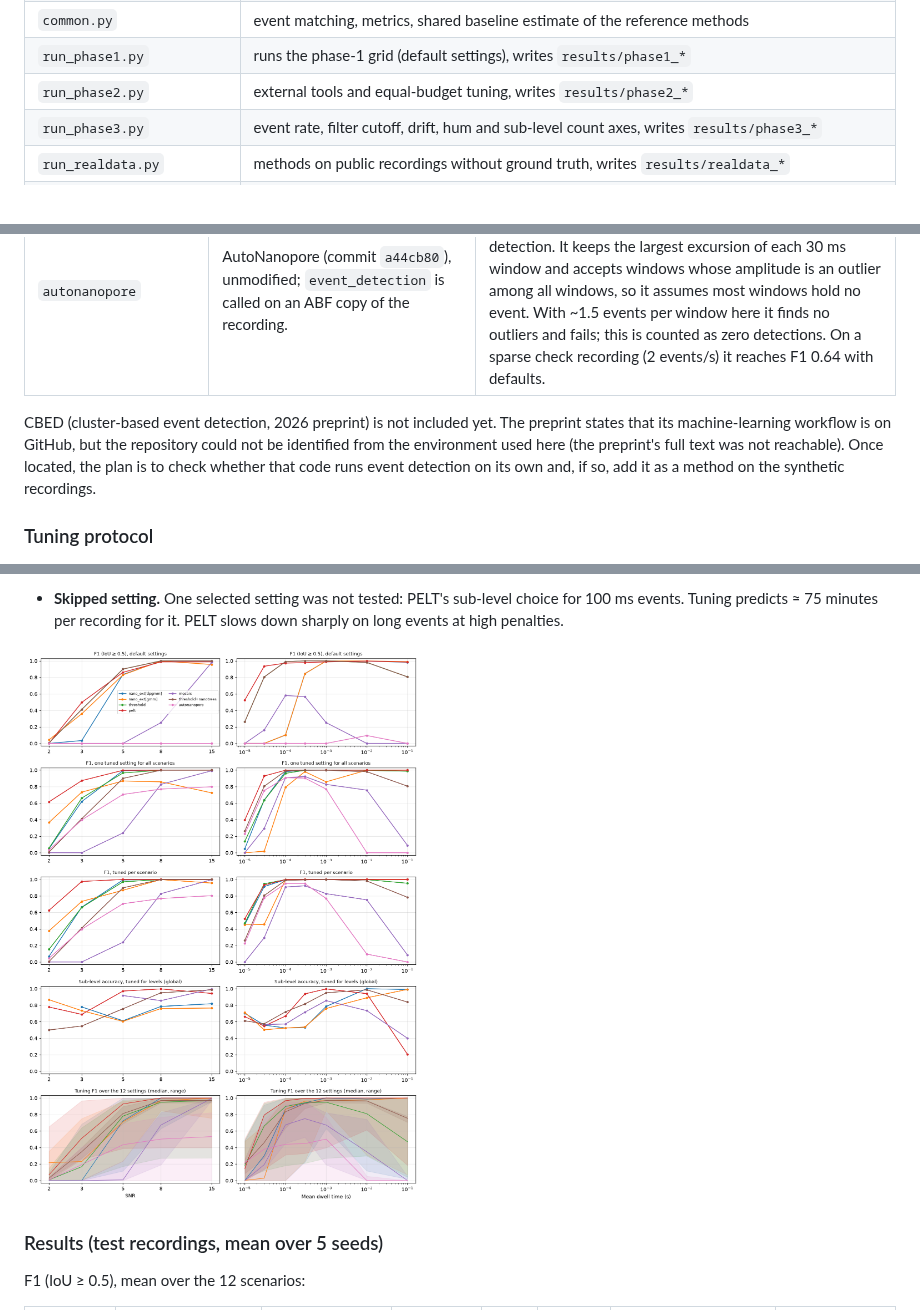
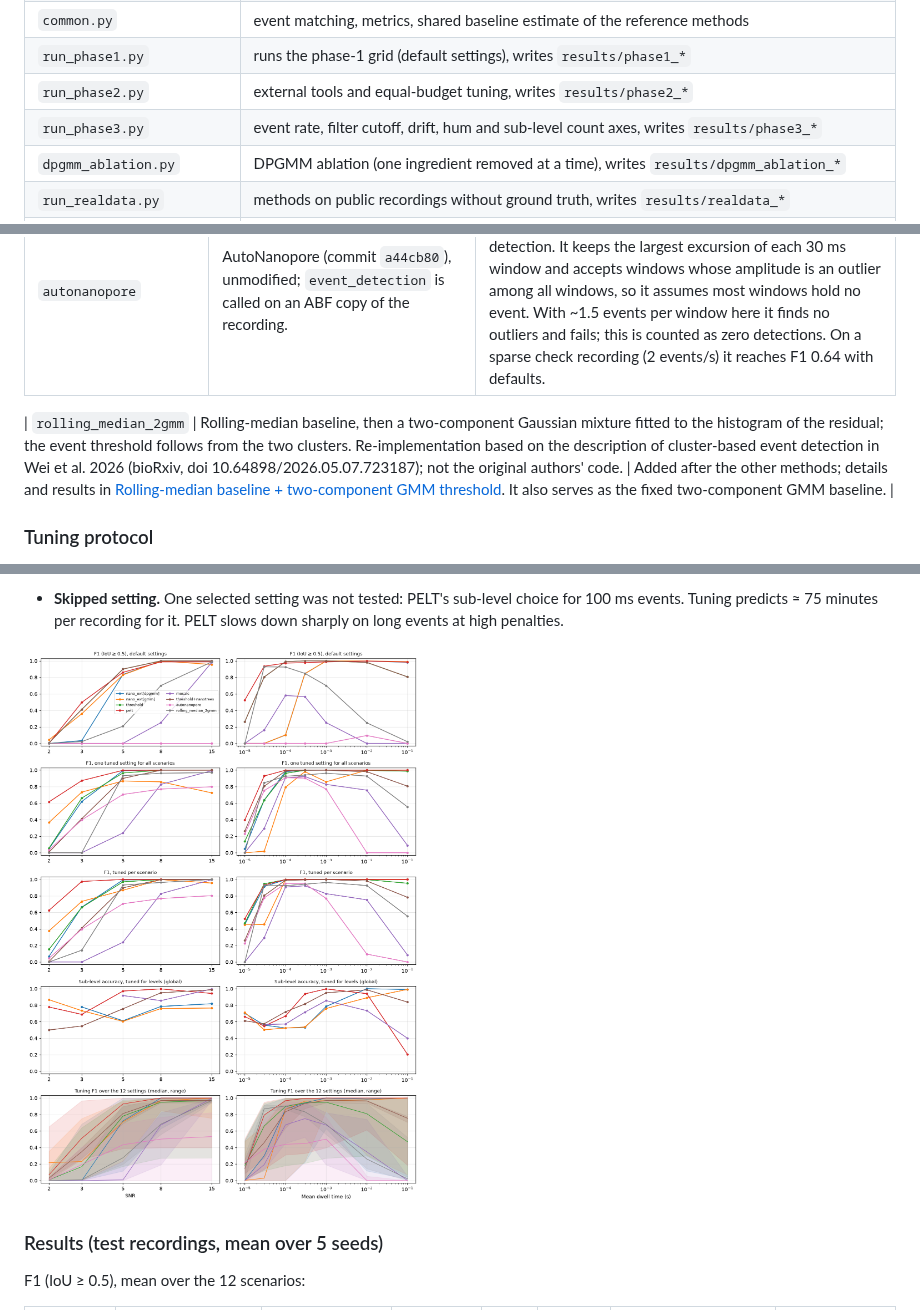
Before and after one commit to gorgeouspig/Nano_ext, a Markdown page: benchmarks/README.md, 3 parts joined by grey strips. GitHub-like rendering; pictures changed too: benchmarks/results/phase2.png.

```diff
--- a/benchmarks/README.md
+++ b/benchmarks/README.md
@@ -31,6 +31,7 @@ python benchmarks/run_realdata.py --workers 2 # agreement between methods on pub
 | `run_phase1.py` | runs the phase-1 grid (default settings), writes `results/phase1_*` |
 | `run_phase2.py` | external tools and equal-budget tuning, writes `results/phase2_*` |
 | `run_phase3.py` | event rate, filter cutoff, drift, hum and sub-level count axes, writes `results/phase3_*` |
+| `dpgmm_ablation.py` | DPGMM ablation (one ingredient removed at a time), writes `results/dpgmm_ablation_*` |
 | `run_realdata.py` | methods on public recordings without ground truth, writes `results/realdata_*` |
 | `external/` | `setup.sh` (pinned installs of the external tools into `_external/`, untracked) and the worker scripts that run MOSAIC and Nano Trees in their own environments; `fetch_poriscope_data.py` (download and SHA256 check of the Poriscope sample data) |
 | `short_event_limit.py` | shortest detectable event behind a 10 kHz filter vs Nano_ext's minimum event duration, writes `results/short_event_limit*.csv` |
@@ -158,7 +159,7 @@ That recording is favourable: every level lasts ≥ 1 ms, the blockades are deep
 | `threshold+nanotrees` | Events from `threshold` (default k = 5); sub-levels fitted inside each event (± padding) by the NanoTrees event fitter of Poriscope (commit `9d2b9e8`, MIT). | Python ≥ 3.12.10 environment. The plugin is called as in Poriscope's own unit tests, without its GUI and event loader. Its default *Smallest Significant Sublevel* (600 pA) is far above the 36–60 pA blockades here, so by default it reports one level per event. |
 | `autonanopore` | AutoNanopore (commit `a44cb80`), unmodified; `event_detection` is called on an ABF copy of the recording. | The repository has no licence file, so it is fetched, not copied. Its command-line entry point never calls the detection. It keeps the largest excursion of each 30 ms window and accepts windows whose amplitude is an outlier among all windows, so it assumes most windows hold no event. With ~1.5 events per window here it finds no outliers and fails; this is counted as zero detections. On a sparse check recording (2 events/s) it reaches F1 0.64 with defaults. |
 
-CBED (cluster-based event detection, 2026 preprint) is not included yet. The preprint states that its machine-learning workflow is on GitHub, but the repository could not be identified from the environment used here (the preprint's full text was not reachable). Once located, the plan is to check whether that code runs event detection on its own and, if so, add it as a method on the synthetic recordings.
+| `rolling_median_2gmm` | Rolling-median baseline, then a two-component Gaussian mixture fitted to the histogram of the residual; the event threshold follows from the two clusters. Re-implementation based on the description of cluster-based event detection in Wei et al. 2026 (bioRxiv, doi 10.64898/2026.05.07.723187); not the original authors' code. | Added after the other methods; details and results in [Rolling-median baseline + two-component GMM threshold](#rolling-median-baseline--two-component-gmm-threshold). It also serves as the fixed two-component GMM baseline. |
 
 ### Tuning protocol
 
```
Also changed, not shown: other parts of benchmarks/README.md (+39 -0 lines), 2 other files.
